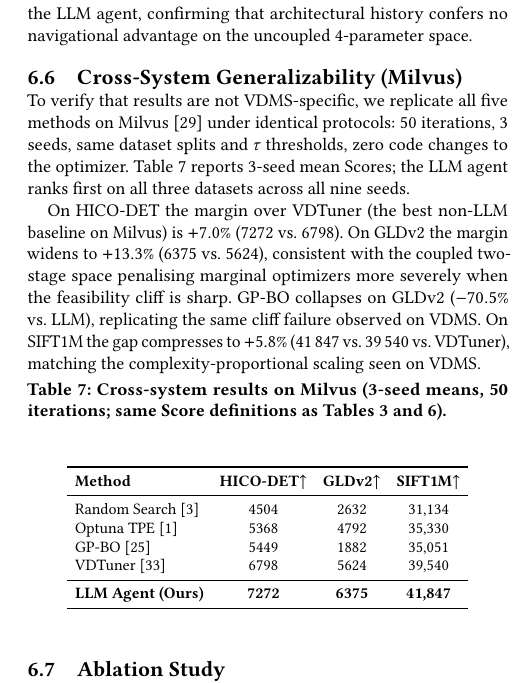
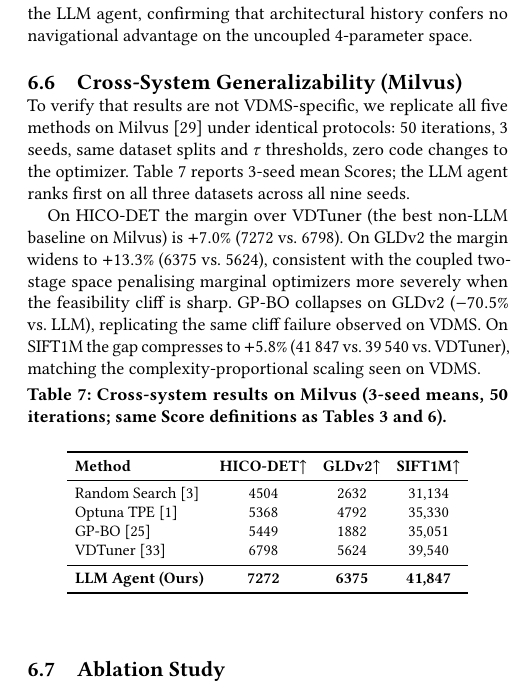
Before and after one commit to shahrzadesmat/Agentic_VDMS, a LaTeX paper (main.tex): part of one column of page 12 of 13, cut so that both start at the same text. Compiled offline with pdfLaTeX.

Commit message:
Fix Table 7 caption-to-table gap via \vspace{-\topsep}
\begin{center} adds \topsep (~8pt) above the tabular, creating a visible
gap between the \captionof and the table rows. Cancel it explicitly.

```diff
--- a/main.tex
+++ b/main.tex
@@ -1498,6 +1498,7 @@ matching the complexity-proportional scaling seen on VDMS.\looseness=-1
 \setlength{\tabcolsep}{4pt}
 \captionof{table}{Cross-system results on Milvus (3-seed means, 50 iterations; same Score definitions as Tables~\ref{tab:optimizer} and~\ref{tab:sift1m}).}
 \label{tab:milvus}
+\vspace{-\topsep}
 \begin{center}
 \begin{tabular}{lccc}
 \toprule
```
